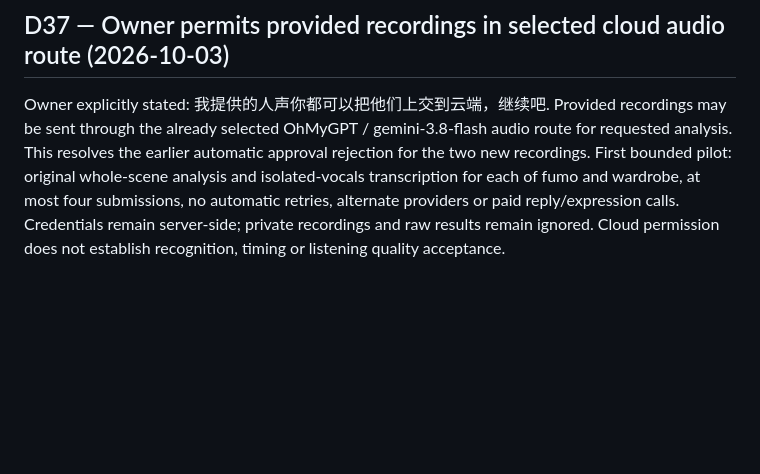
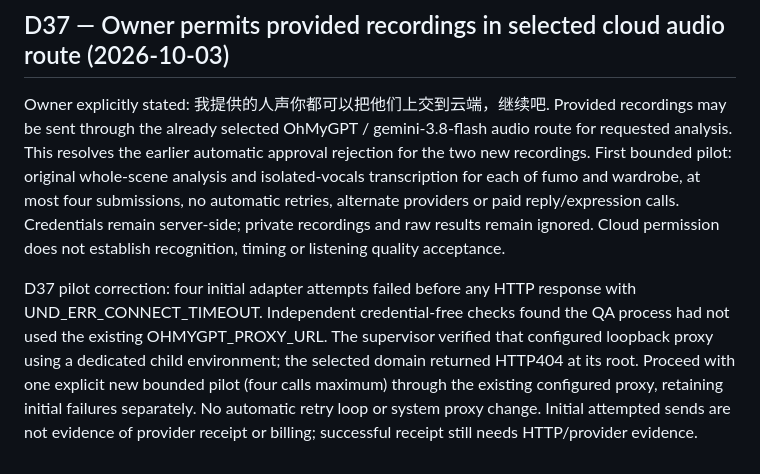
Before and after one commit to pellx/mutsumi, a Markdown page: docs/decisions.md, the part around the change. Drawn GitHub-style; blank space fills up the shorter version.

Commit message:
docs: record audio pilot connection diagnosis and bounded rerun

```diff
--- a/docs/decisions.md
+++ b/docs/decisions.md
@@ -155,3 +155,5 @@ Owner reported the first separation seems fairly good and will supply more real
 ## D37 — Owner permits provided recordings in selected cloud audio route (2026-10-03)
 
 Owner explicitly stated: 我提供的人声你都可以把他们上交到云端，继续吧. Provided recordings may be sent through the already selected OhMyGPT / gemini-3.8-flash audio route for requested analysis. This resolves the earlier automatic approval rejection for the two new recordings. First bounded pilot: original whole-scene analysis and isolated-vocals transcription for each of fumo and wardrobe, at most four submissions, no automatic retries, alternate providers or paid reply/expression calls. Credentials remain server-side; private recordings and raw results remain ignored. Cloud permission does not establish recognition, timing or listening quality acceptance.
+
+D37 pilot correction: four initial adapter attempts failed before any HTTP response with UND_ERR_CONNECT_TIMEOUT. Independent credential-free checks found the QA process had not used the existing OHMYGPT_PROXY_URL. The supervisor verified that configured loopback proxy using a dedicated child environment; the selected domain returned HTTP404 at its root. Proceed with one explicit new bounded pilot (four calls maximum) through the existing configured proxy, retaining initial failures separately. No automatic retry loop or system proxy change. Initial attempted sends are not evidence of provider receipt or billing; successful receipt still needs HTTP/provider evidence.
```
